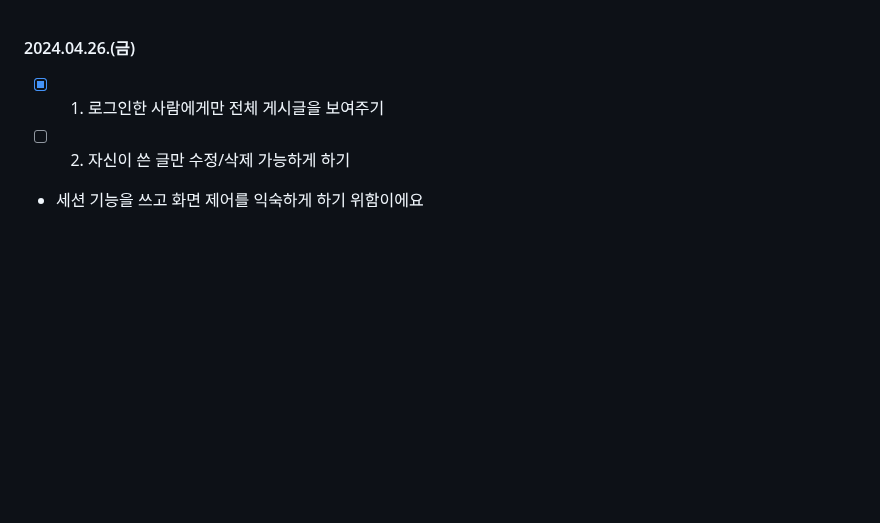
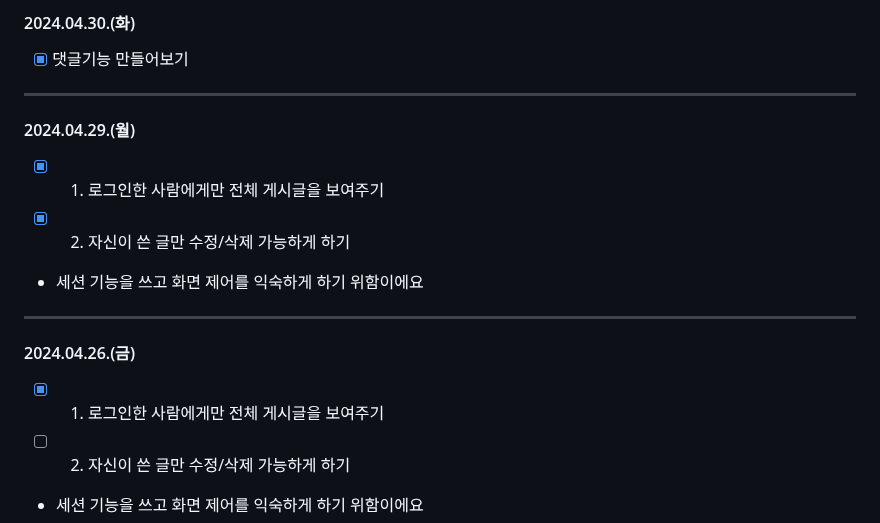
Before and after one commit to ParkWonBin/Codelabit_AICC_Project_03, a Markdown page: _Note_2_junghoon0904.md, the part around the change. Drawn GitHub-style; blank space fills up the shorter version.

Commit message:
2024-04-30 업무일지 작성

```diff
--- a/_Note_2_junghoon0904.md
+++ b/_Note_2_junghoon0904.md
@@ -1,3 +1,13 @@
+#### 2024.04.30.(화)
+- [x] 댓글기능 만들어보기
+
+--------------------
+#### 2024.04.29.(월)
+- [x] 1. 로그인한 사람에게만 전체 게시글을 보여주기
+- [x] 2. 자신이 쓴 글만 수정/삭제 가능하게 하기
+- 세션 기능을 쓰고 화면 제어를 익숙하게 하기 위함이에요
+
+--------------------
 #### 2024.04.26.(금)
 - [x] 1. 로그인한 사람에게만 전체 게시글을 보여주기
 - [ ] 2. 자신이 쓴 글만 수정/삭제 가능하게 하기
```
